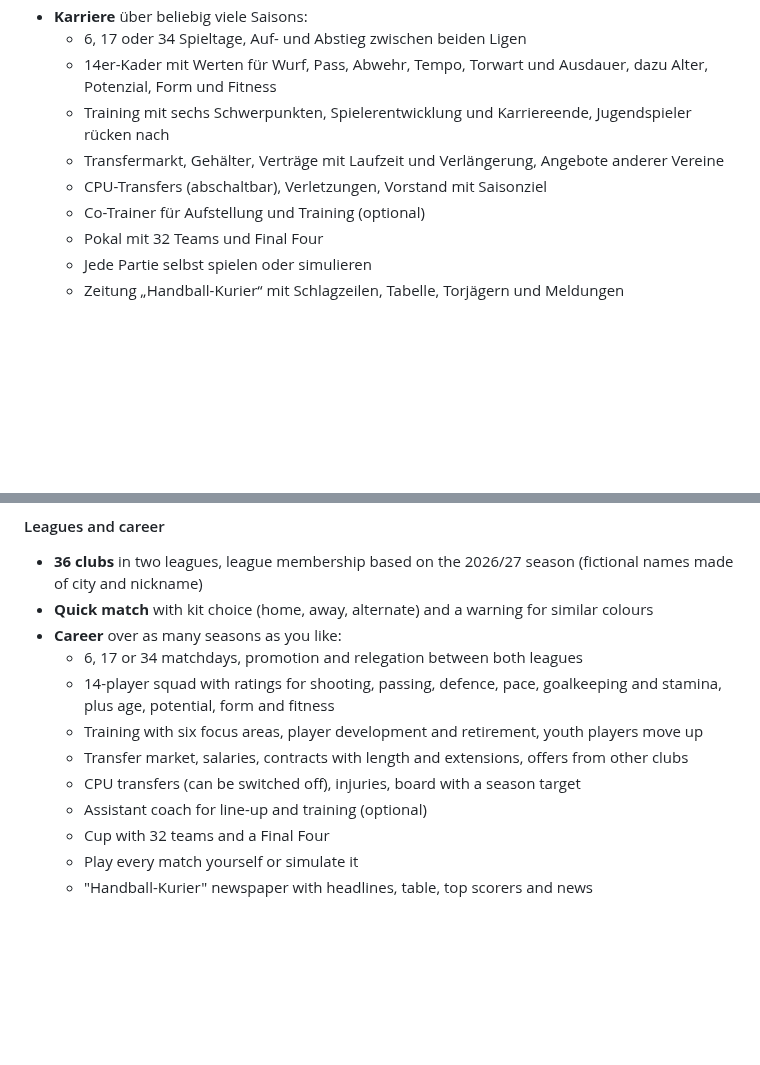
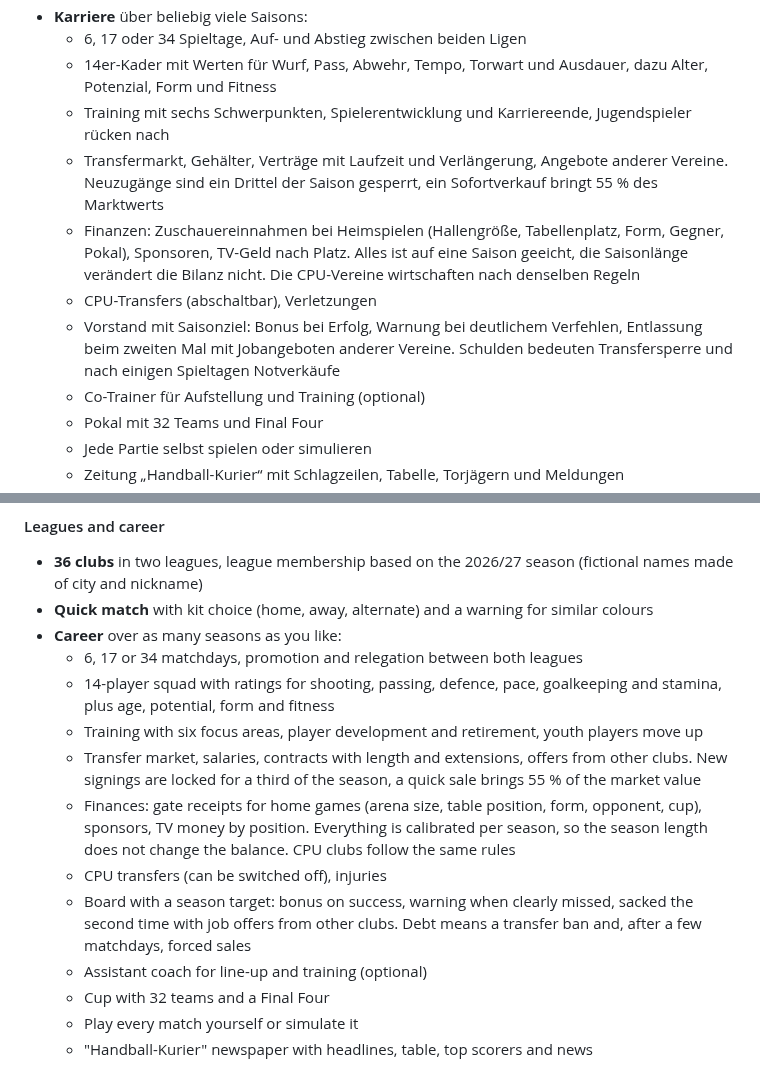
Before and after one commit to tobwil/HallenLegenden, a Markdown page: README.md, 2 parts joined by grey strips. Drawn GitHub-style; blank space fills up the shorter version.

```diff
--- a/README.md
+++ b/README.md
@@ -59,8 +59,10 @@ Läuft am Desktop mit Tastatur oder Gamepad und auf dem Handy mit Touch-Steuerun
   - 6, 17 oder 34 Spieltage, Auf- und Abstieg zwischen beiden Ligen
   - 14er-Kader mit Werten für Wurf, Pass, Abwehr, Tempo, Torwart und Ausdauer, dazu Alter, Potenzial, Form und Fitness
   - Training mit sechs Schwerpunkten, Spielerentwicklung und Karriereende, Jugendspieler rücken nach
-  - Transfermarkt, Gehälter, Verträge mit Laufzeit und Verlängerung, Angebote anderer Vereine
-  - CPU-Transfers (abschaltbar), Verletzungen, Vorstand mit Saisonziel
+  - Transfermarkt, Gehälter, Verträge mit Laufzeit und Verlängerung, Angebote anderer Vereine. Neuzugänge sind ein Drittel der Saison gesperrt, ein Sofortverkauf bringt 55 % des Marktwerts
+  - Finanzen: Zuschauereinnahmen bei Heimspielen (Hallengröße, Tabellenplatz, Form, Gegner, Pokal), Sponsoren, TV-Geld nach Platz. Alles ist auf eine Saison geeicht, die Saisonlänge verändert die Bilanz nicht. Die CPU-Vereine wirtschaften nach denselben Regeln
+  - CPU-Transfers (abschaltbar), Verletzungen
+  - Vorstand mit Saisonziel: Bonus bei Erfolg, Warnung bei deutlichem Verfehlen, Entlassung beim zweiten Mal mit Jobangeboten anderer Vereine. Schulden bedeuten Transfersperre und nach einigen Spieltagen Notverkäufe
   - Co-Trainer für Aufstellung und Training (optional)
   - Pokal mit 32 Teams und Final Four
   - Jede Partie selbst spielen oder simulieren
@@ -203,8 +205,10 @@ The game itself is in **German** (menus, commentary, newspaper). The controls be
   - 6, 17 or 34 matchdays, promotion and relegation between both leagues
   - 14-player squad with ratings for shooting, passing, defence, pace, goalkeeping and stamina, plus age, potential, form and fitness
   - Training with six focus areas, player development and retirement, youth players move up
-  - Transfer market, salaries, contracts with length and extensions, offers from other clubs
-  - CPU transfers (can be switched off), injuries, board with a season target
+  - Transfer market, salaries, contracts with length and extensions, offers from other clubs. New signings are locked for a third of the season, a quick sale brings 55 % of the market value
+  - Finances: gate receipts for home games (arena size, table position, form, opponent, cup), sponsors, TV money by position. Everything is calibrated per season, so the season length does not change the balance. CPU clubs follow the same rules
+  - CPU transfers (can be switched off), injuries
+  - Board with a season target: bonus on success, warning when clearly missed, sacked the second time with job offers from other clubs. Debt means a transfer ban and, after a few matchdays, forced sales
   - Assistant coach for line-up and training (optional)
   - Cup with 32 teams and a Final Four
   - Play every match yourself or simulate it
```
Also changed, not shown: CHANGELOG.md (+10 -0 lines), docs/ARCHITEKTUR.md (+1 -0 lines), eco-after-job.png (added), eco-paper-debt.png (added), eco-player.png (added), eco-stats-fin.png (added), eco-summary-fired.png (added), 9 other files.
